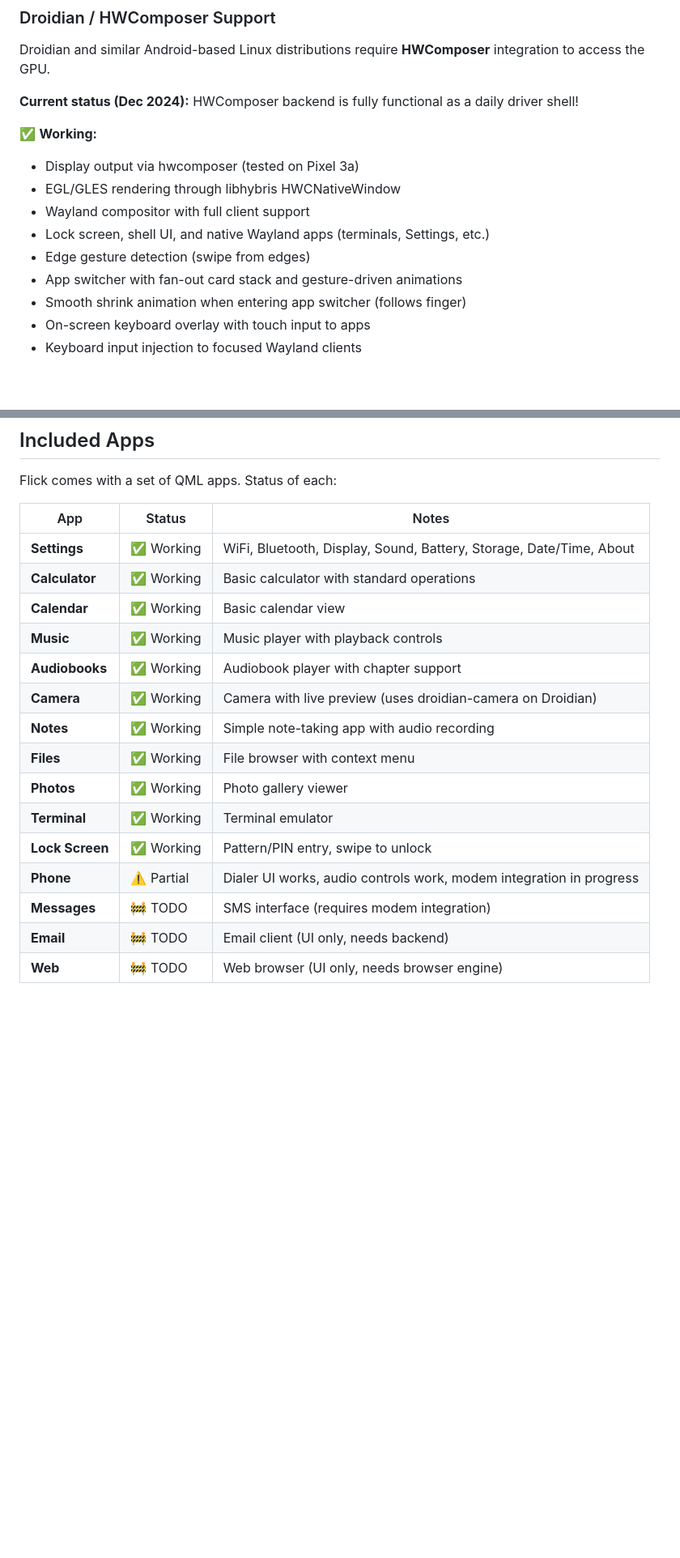
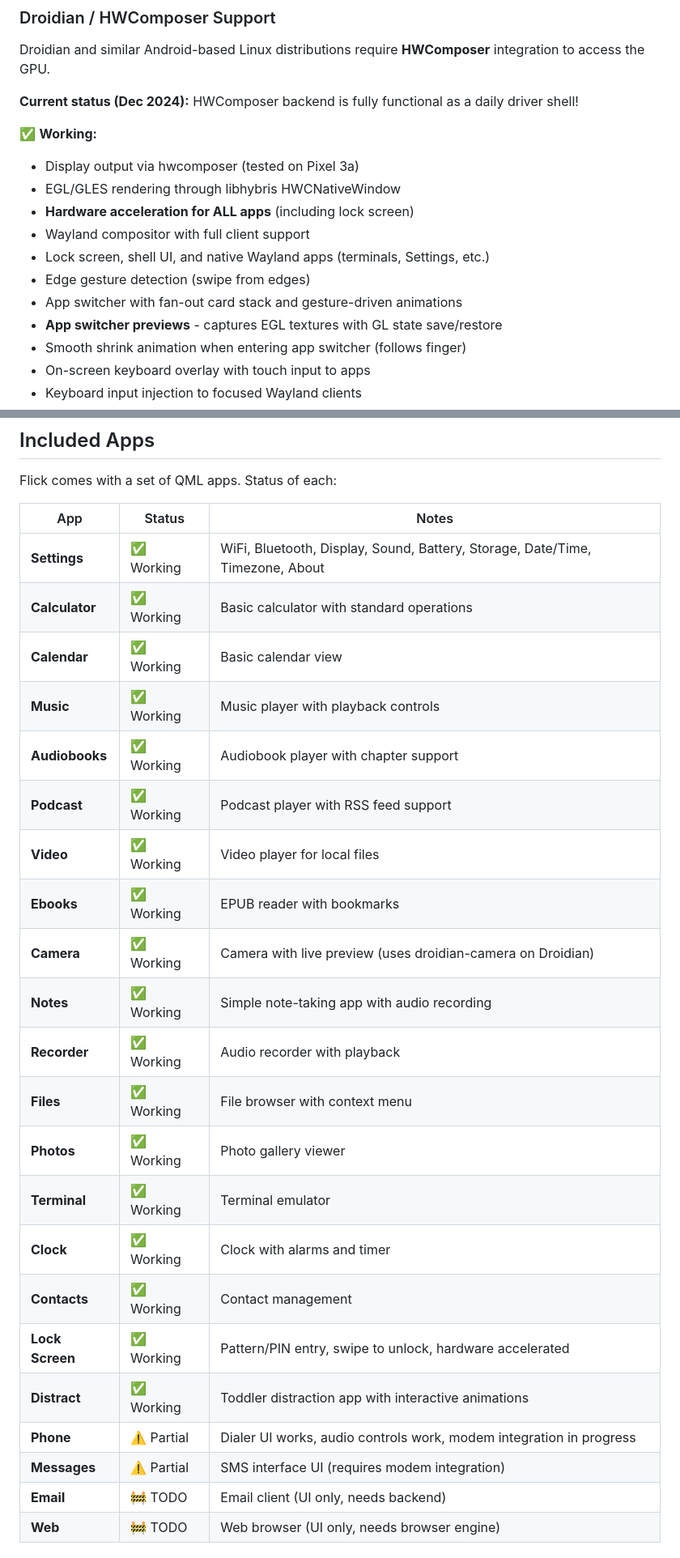
Before and after one commit to ruapotato/Flick, a Markdown page: README.md, 2 parts joined by grey strips. Shown at 81% size. Rendered like a GitHub page; blank space fills up the shorter version.

Commit message:
Update README with hardware acceleration and new apps
- Document hardware acceleration for all apps including lockscreen
- Add app switcher preview capture feature
- Add new apps: Podcast, Video, Ebooks, Recorder, Clock, Contacts, Distract
- Update Settings to mention timezone support
- Update Messages status to partial

🤖 Generated with [Claude Code](https://claude.com/claude-code)

Co-Authored-By: Claude Opus 4.5 <noreply@anthropic.com>

```diff
--- a/README.md
+++ b/README.md
@@ -24,10 +24,12 @@ Droidian and similar Android-based Linux distributions require **HWComposer** in
 ✅ **Working:**
 - Display output via hwcomposer (tested on Pixel 3a)
 - EGL/GLES rendering through libhybris HWCNativeWindow
+- **Hardware acceleration for ALL apps** (including lock screen)
 - Wayland compositor with full client support
 - Lock screen, shell UI, and native Wayland apps (terminals, Settings, etc.)
 - Edge gesture detection (swipe from edges)
 - App switcher with fan-out card stack and gesture-driven animations
+- **App switcher previews** - captures EGL textures with GL state save/restore
 - Smooth shrink animation when entering app switcher (follows finger)
 - On-screen keyboard overlay with touch input to apps
 - Keyboard input injection to focused Wayland clients
@@ -70,19 +72,26 @@ Flick comes with a set of QML apps. Status of each:
 
 | App | Status | Notes |
 |-----|--------|-------|
-| **Settings** | ✅ Working | WiFi, Bluetooth, Display, Sound, Battery, Storage, Date/Time, About |
+| **Settings** | ✅ Working | WiFi, Bluetooth, Display, Sound, Battery, Storage, Date/Time, Timezone, About |
 | **Calculator** | ✅ Working | Basic calculator with standard operations |
 | **Calendar** | ✅ Working | Basic calendar view |
 | **Music** | ✅ Working | Music player with playback controls |
 | **Audiobooks** | ✅ Working | Audiobook player with chapter support |
+| **Podcast** | ✅ Working | Podcast player with RSS feed support |
+| **Video** | ✅ Working | Video player for local files |
+| **Ebooks** | ✅ Working | EPUB reader with bookmarks |
 | **Camera** | ✅ Working | Camera with live preview (uses droidian-camera on Droidian) |
 | **Notes** | ✅ Working | Simple note-taking app with audio recording |
+| **Recorder** | ✅ Working | Audio recorder with playback |
 | **Files** | ✅ Working | File browser with context menu |
 | **Photos** | ✅ Working | Photo gallery viewer |
 | **Terminal** | ✅ Working | Terminal emulator |
-| **Lock Screen** | ✅ Working | Pattern/PIN entry, swipe to unlock |
+| **Clock** | ✅ Working | Clock with alarms and timer |
+| **Contacts** | ✅ Working | Contact management |
+| **Lock Screen** | ✅ Working | Pattern/PIN entry, swipe to unlock, hardware accelerated |
+| **Distract** | ✅ Working | Toddler distraction app with interactive animations |
 | **Phone** | ⚠️ Partial | Dialer UI works, audio controls work, modem integration in progress |
-| **Messages** | 🚧 TODO | SMS interface (requires modem integration) |
+| **Messages** | ⚠️ Partial | SMS interface UI (requires modem integration) |
 | **Email** | 🚧 TODO | Email client (UI only, needs backend) |
 | **Web** | 🚧 TODO | Web browser (UI only, needs browser engine) |
 
```
